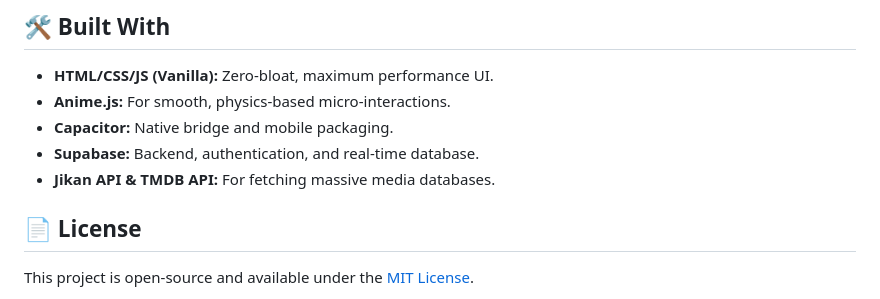
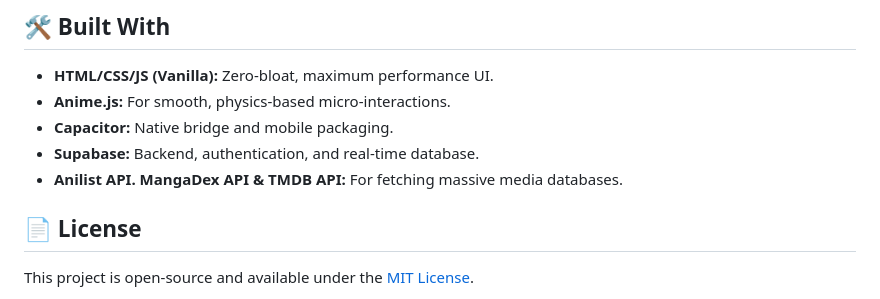
Before and after one commit to Shashankmy/OtakuVault, a Markdown page: README.md, the part around the change. GitHub-like rendering.

Commit message:
Update API references in README.md

```diff
--- a/README.md
+++ b/README.md
@@ -85,7 +85,7 @@ npx cap open android
 - **Anime.js:** For smooth, physics-based micro-interactions.
 - **Capacitor:** Native bridge and mobile packaging.
 - **Supabase:** Backend, authentication, and real-time database.
-- **Jikan API & TMDB API:** For fetching massive media databases.
+- **Anilist API. MangaDex API & TMDB API:** For fetching massive media databases.
 
 ## 📄 License
 This project is open-source and available under the [MIT License](LICENSE).
```
